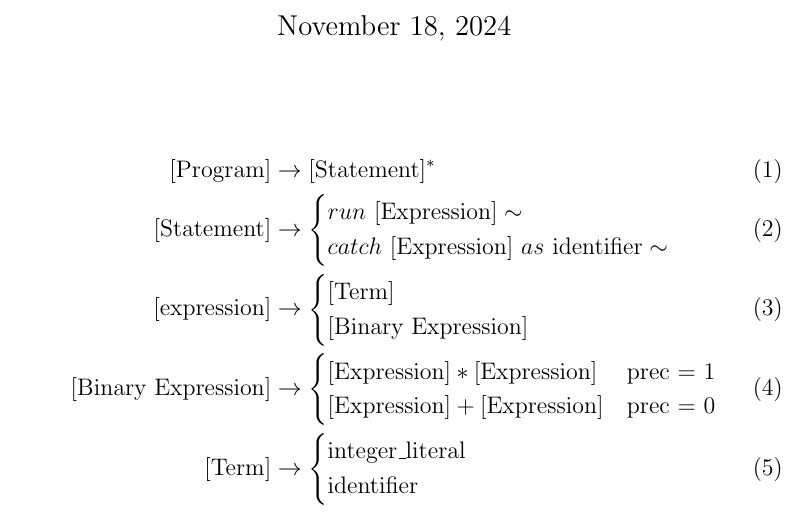
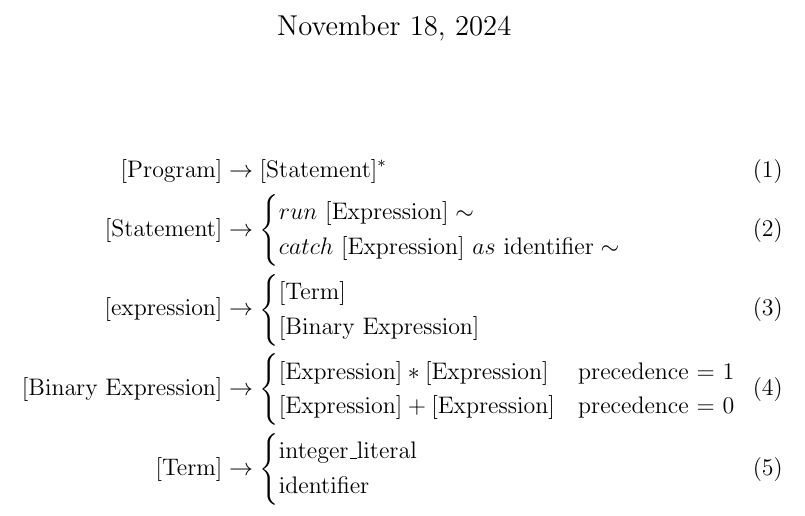
Before and after one commit to Quil180/CyndaQuilLanguage, a LaTeX document (documents/grammar.tex): part of the page, cut so that both start at the same text. Compiled offline with pdfLaTeX.

```diff
--- a/documents/grammar.tex
+++ b/documents/grammar.tex
@@ -21,8 +21,8 @@
     [\text{Binary Expression}] \\
   \end{cases} \\
   [\text{Binary Expression}] &\to \begin{cases}
-    [\text{Expression}] * [\text{Expression}] & \text{prec = 1}\\
-    [\text{Expression}] + [\text{Expression}] &  \text{prec = 0}\\
+    [\text{Expression}] * [\text{Expression}] & \text{precedence = 1}\\
+    [\text{Expression}] + [\text{Expression}] &  \text{precedence = 0}\\
   \end{cases} \\
   [\text{Term}] &\to \begin{cases}
   \text{integer\_literal} \\
```
Also changed, not shown: documents/grammar.pdf, 10 other files.
